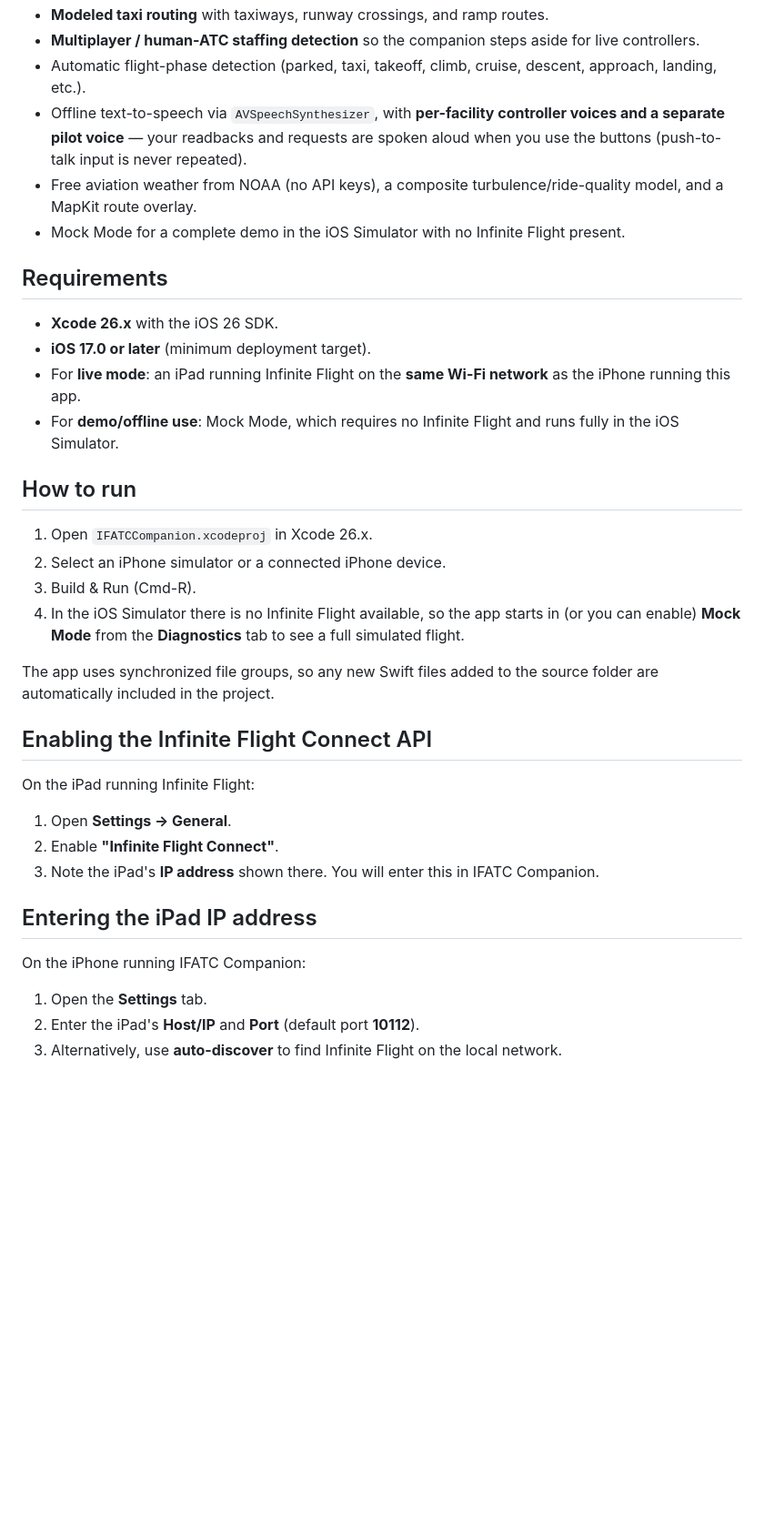
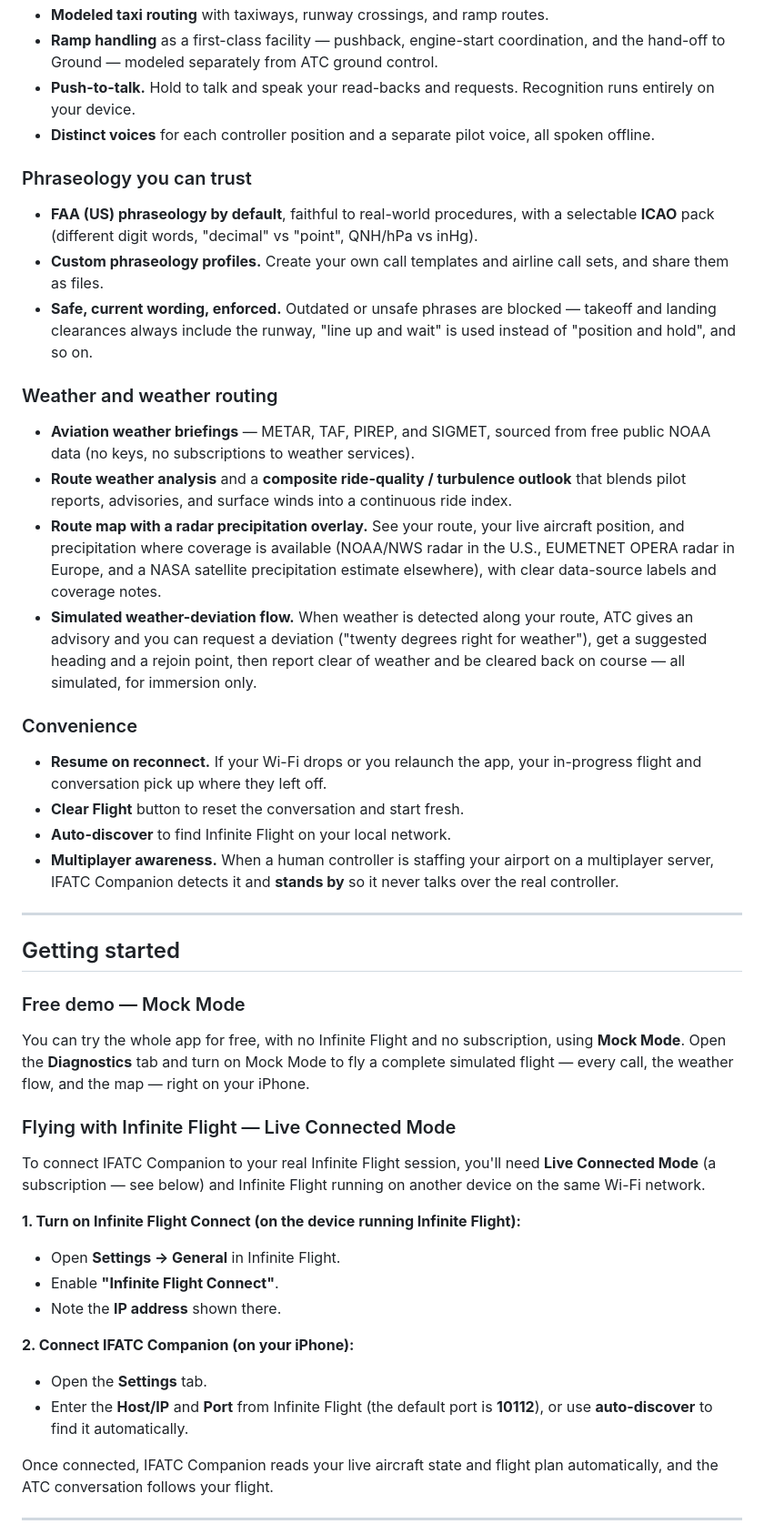
Before and after one commit to whahn1983/IFATC-Companion, a Markdown page: README.md, the part around one of its changes. Shown at 91% size. GitHub-like rendering; blank space fills up the shorter version.

```diff
--- a/README.md
+++ b/README.md
@@ -24,39 +32,45 @@ Key feature highlights:
 - **Modeled taxi routing** with taxiways, runway crossings, and ramp routes.
-- **Multiplayer / human-ATC staffing detection** so the companion steps aside for live controllers.
-- Automatic flight-phase detection (parked, taxi, takeoff, climb, cruise, descent, approach, landing, etc.).
-- Offline text-to-speech via `AVSpeechSynthesizer`, with **per-facility controller voices and a separate pilot voice** — your readbacks and requests are spoken aloud when you use the buttons (push-to-talk input is never repeated).
-- Free aviation weather from NOAA (no API keys), a composite turbulence/ride-quality model, and a MapKit route overlay.
-- Mock Mode for a complete demo in the iOS Simulator with no Infinite Flight present.
+- **Ramp handling** as a first-class facility — pushback, engine-start coordination, and the hand-off to Ground — modeled separately from ATC ground control.
+- **Push-to-talk.** Hold to talk and speak your read-backs and requests. Recognition runs entirely on your device.
+- **Distinct voices** for each controller position and a separate pilot voice, all spoken offline.
 
-## Requirements
+### Phraseology you can trust
+- **FAA (US) phraseology by default**, faithful to real-world procedures, with a selectable **ICAO** pack (different digit words, "decimal" vs "point", QNH/hPa vs inHg).
+- **Custom phraseology profiles.** Create your own call templates and airline call sets, and share them as files.
+- **Safe, current wording, enforced.** Outdated or unsafe phrases are blocked — takeoff and landing clearances always include the runway, "line up and wait" is used instead of "position and hold", and so on.
 
-- **Xcode 26.x** with the iOS 26 SDK.
-- **iOS 17.0 or later** (minimum deployment target).
-- For **live mode**: an iPad running Infinite Flight on the **same Wi-Fi network** as the iPhone running this app.
-- For **demo/offline use**: Mock Mode, which requires no Infinite Flight and runs fully in the iOS Simulator.
+### Weather and weather routing
+- **Aviation weather briefings** — METAR, TAF, PIREP, and SIGMET, sourced from free public NOAA data (no keys, no subscriptions to weather services).
+- **Route weather analysis** and a **composite ride-quality / turbulence outlook** that blends pilot reports, advisories, and surface winds into a continuous ride index.
+- **Route map with a radar precipitation overlay.** See your route, your live aircraft position, and precipitation where coverage is available (NOAA/NWS radar in the U.S., EUMETNET OPERA radar in Europe, and a NASA satellite precipitation estimate elsewhere), with clear data-source labels and coverage notes.
+- **Simulated weather-deviation flow.** When weather is detected along your route, ATC gives an advisory and you can request a deviation ("twenty degrees right for weather"), get a suggested heading and a rejoin point, then report clear of weather and be cleared back on course — all simulated, for immersion only.
 
-## How to run
+### Convenience
+- **Resume on reconnect.** If your Wi-Fi drops or you relaunch the app, your in-progress flight and conversation pick up where they left off.
+- **Clear Flight** button to reset the conversation and start fresh.
+- **Auto-discover** to find Infinite Flight on your local network.
+- **Multiplayer awareness.** When a human controller is staffing your airport on a multiplayer server, IFATC Companion detects it and **stands by** so it never talks over the real controller.
 
-1. Open `IFATCCompanion.xcodeproj` in Xcode 26.x.
-2. Select an iPhone simulator or a connected iPhone device.
-3. Build & Run (Cmd-R).
-4. In the iOS Simulator there is no Infinite Flight available, so the app starts in (or you can enable) **Mock Mode** from the **Diagnostics** tab to see a full simulated flight.
+---
 
-The app uses synchronized file groups, so any new Swift files added to the source folder are automatically included in the project.
+## Getting started
 
-## Enabling the Infinite Flight Connect API
+### Free demo — Mock Mode
+You can try the whole app for free, with no Infinite Flight and no subscription, using **Mock Mode**. Open the **Diagnostics** tab and turn on Mock Mode to fly a complete simulated flight — every call, the weather flow, and the map — right on your iPhone.
 
-On the iPad running Infinite Flight:
+### Flying with Infinite Flight — Live Connected Mode
+To connect IFATC Companion to your real Infinite Flight session, you'll need **Live Connected Mode** (a subscription — see below) and Infinite Flight running on another device on the same Wi-Fi network.
 
-1. Open **Settings → General**.
-2. Enable **"Infinite Flight Connect"**.
-3. Note the iPad's **IP address** shown there. You will enter this in IFATC Companion.
+**1. Turn on Infinite Flight Connect (on the device running Infinite Flight):**
+- Open **Settings → General** in Infinite Flight.
+- Enable **"Infinite Flight Connect"**.
+- Note the **IP address** shown there.
 
-## Entering the iPad IP address
+**2. Connect IFATC Companion (on your iPhone):**
+- Open the **Settings** tab.
+- Enter the **Host/IP** and **Port** from Infinite Flight (the default port is **10112**), or use **auto-discover** to find it automatically.
 
-On the iPhone running IFATC Companion:
+Once connected, IFATC Companion reads your live aircraft state and flight plan automatically, and the ATC conversation follows your flight.
 
-1. Open the **Settings** tab.
-2. Enter the iPad's **Host/IP** and **Port** (default port **10112**).
-3. Alternatively, use **auto-discover** to find Infinite Flight on the local network.
+---
 
```
Also changed, not shown: other parts of README.md (+58 -78 lines).
